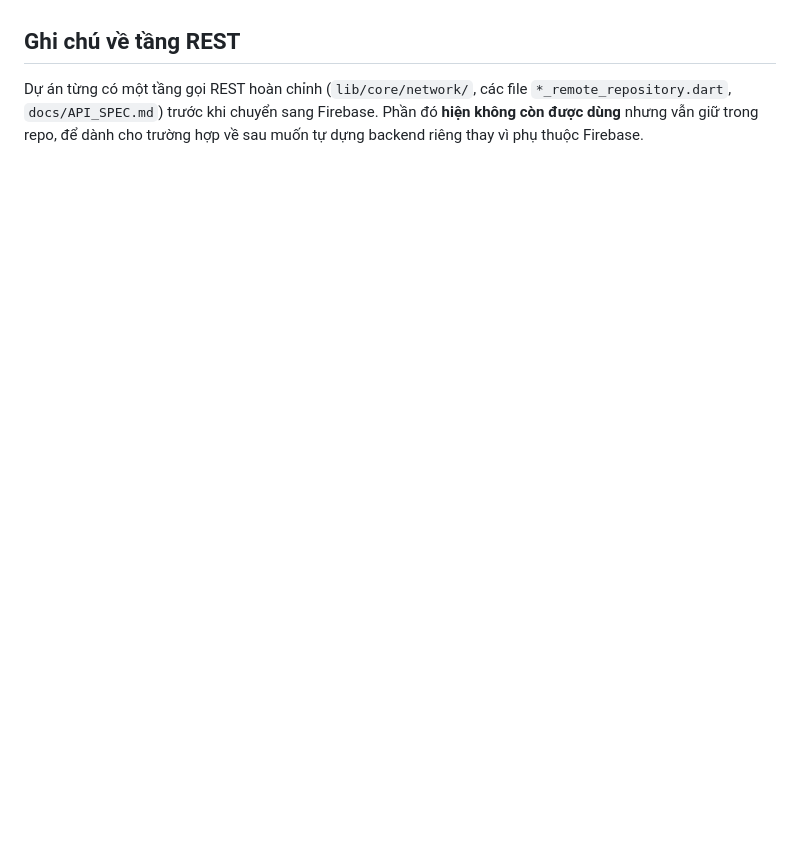
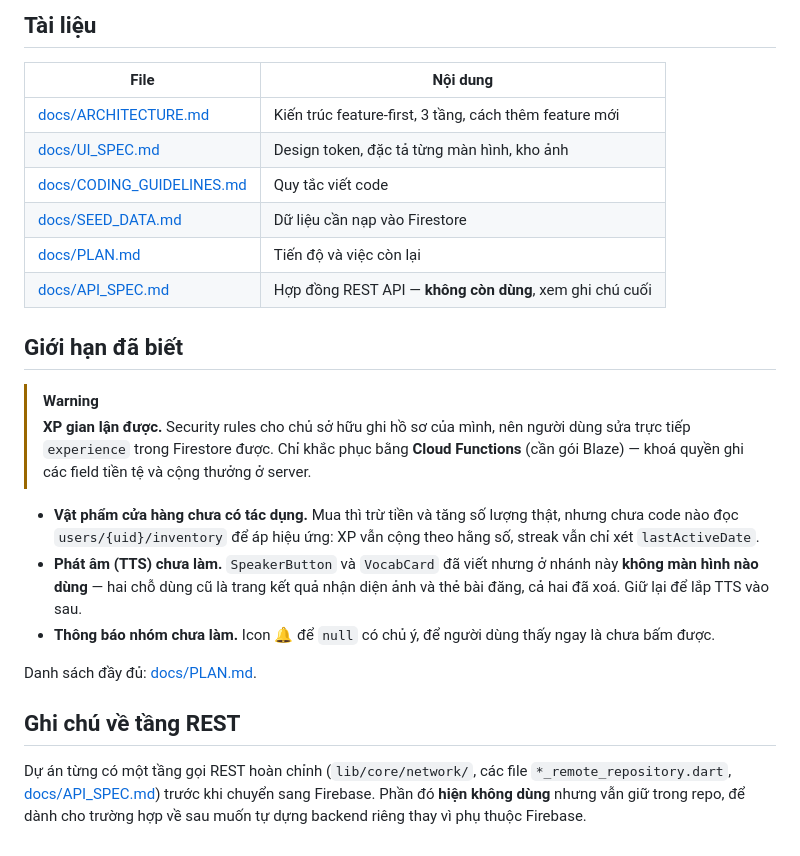
Before and after one commit to khanh11-int/Parrot-English-App, a Markdown page: README.md, the part around one of its changes. GitHub-like rendering; blank space fills up the shorter version.

```diff
--- a/README.md
+++ b/README.md
@@ -127,7 +193,36 @@ Cloud Functions (cũng cần Blaze).
+## Tài liệu
+
+| File | Nội dung |
+|---|---|
+| [docs/ARCHITECTURE.md](docs/ARCHITECTURE.md) | Kiến trúc feature-first, 3 tầng, cách thêm feature mới |
+| [docs/UI_SPEC.md](docs/UI_SPEC.md) | Design token, đặc tả từng màn hình, kho ảnh |
+| [docs/CODING_GUIDELINES.md](docs/CODING_GUIDELINES.md) | Quy tắc viết code |
+| [docs/SEED_DATA.md](docs/SEED_DATA.md) | Dữ liệu cần nạp vào Firestore |
+| [docs/PLAN.md](docs/PLAN.md) | Tiến độ và việc còn lại |
+| [docs/API_SPEC.md](docs/API_SPEC.md) | Hợp đồng REST API — **không còn dùng**, xem ghi chú cuối |
+
+## Giới hạn đã biết
+
+> [!WARNING]
+> **XP gian lận được.** Security rules cho chủ sở hữu ghi hồ sơ của mình, nên
+> người dùng sửa trực tiếp `experience` trong Firestore được. Chỉ khắc phục bằng
+> **Cloud Functions** (cần gói Blaze) — khoá quyền ghi các field tiền tệ và cộng
+> thưởng ở server.
+
+- **Vật phẩm cửa hàng chưa có tác dụng.** Mua thì trừ tiền và tăng số lượng
+  thật, nhưng chưa code nào đọc `users/{uid}/inventory` để áp hiệu ứng: XP vẫn
+  cộng theo hằng số, streak vẫn chỉ xét `lastActiveDate`.
+- **Phát âm (TTS) chưa làm.** `SpeakerButton` và `VocabCard` đã viết nhưng ở
+  nhánh này **không màn hình nào dùng** — hai chỗ dùng cũ là trang kết quả nhận
+  diện ảnh và thẻ bài đăng, cả hai đã xoá. Giữ lại để lắp TTS vào sau.
+- **Thông báo nhóm chưa làm.** Icon 🔔 để `null` có chủ ý, để người dùng thấy
+  ngay là chưa bấm được.
+
+Danh sách đầy đủ: [docs/PLAN.md](docs/PLAN.md).
 
 ## Ghi chú về tầng REST
 
 Dự án từng có một tầng gọi REST hoàn chỉnh (`lib/core/network/`, các file
-`*_remote_repository.dart`, `docs/API_SPEC.md`) trước khi chuyển sang Firebase.
-Phần đó **hiện không còn được dùng** nhưng vẫn giữ trong repo, để dành cho
-trường hợp về sau muốn tự dựng backend riêng thay vì phụ thuộc Firebase.
+`*_remote_repository.dart`, [docs/API_SPEC.md](docs/API_SPEC.md)) trước khi
+chuyển sang Firebase. Phần đó **hiện không dùng** nhưng vẫn giữ trong repo, để
+dành cho trường hợp về sau muốn tự dựng backend riêng thay vì phụ thuộc Firebase.
```
Also changed, not shown: other parts of README.md (+124 -58 lines), docs/screenshots/community.png (added), docs/screenshots/home.png (added), docs/screenshots/profile.png (added), docs/screenshots/review.png (added), 1 other file.
